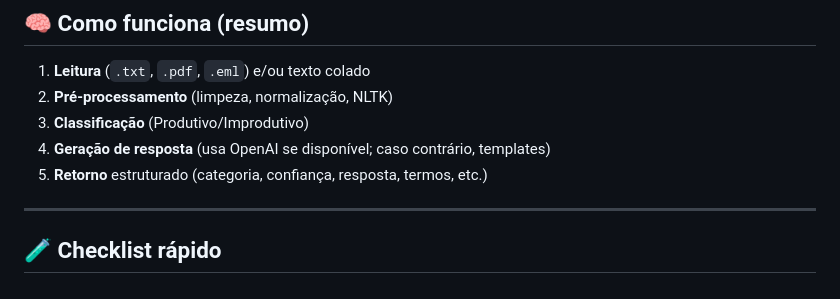
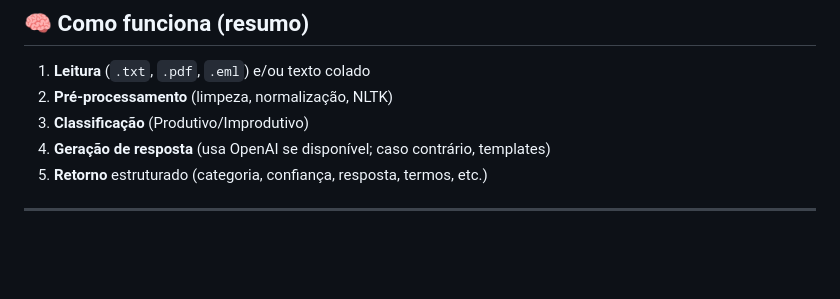
Before and after one commit to SilvaMurilo/autou-challenge, a Markdown page: readme.md, the part around the change. Rendered like a GitHub page; blank space fills up the shorter version.

Commit message:
Update README.md to remove unnecessary line and ensure proper formatting

```diff
--- a/readme.md
+++ b/readme.md
@@ -189,5 +189,3 @@ curl -s -X POST http://localhost:8000/process \
 5. **Retorno** estruturado (categoria, confiança, resposta, termos, etc.)
 
 ---
-
-## 🧪 Checklist rápido
```
